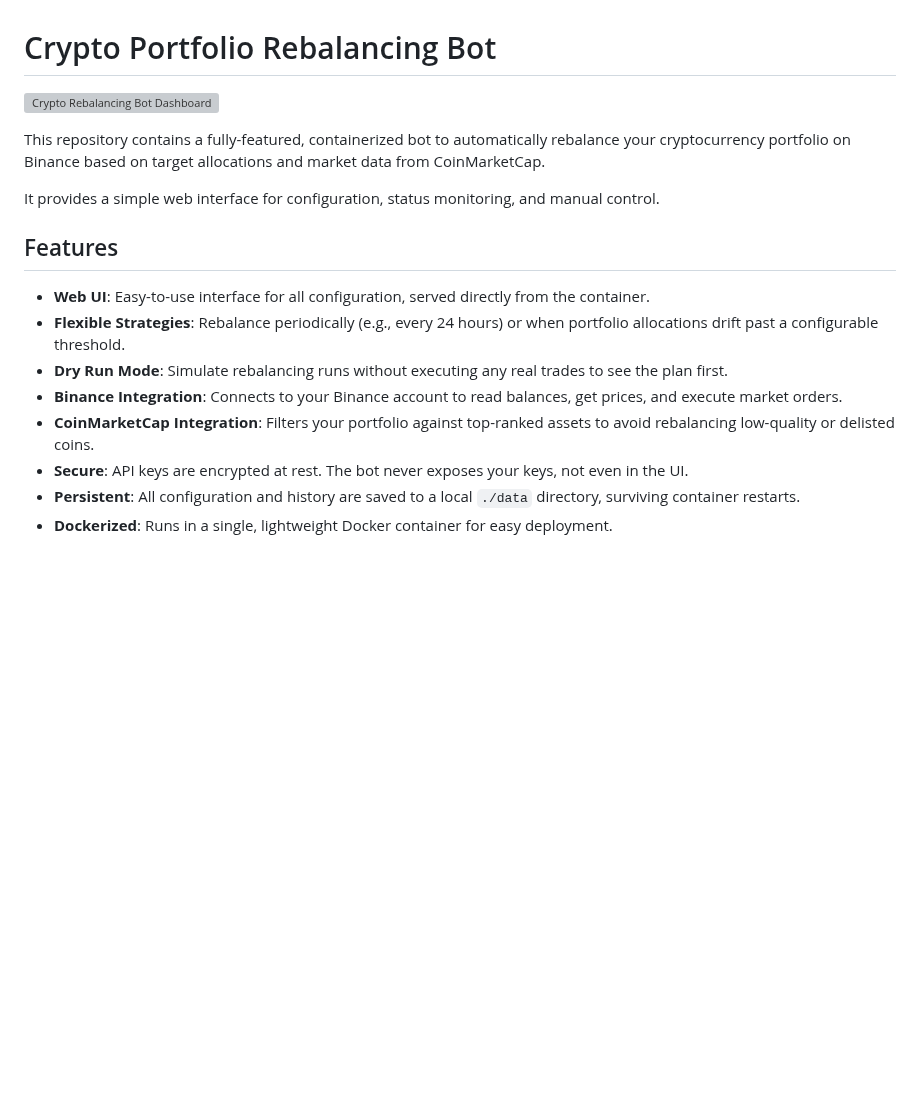
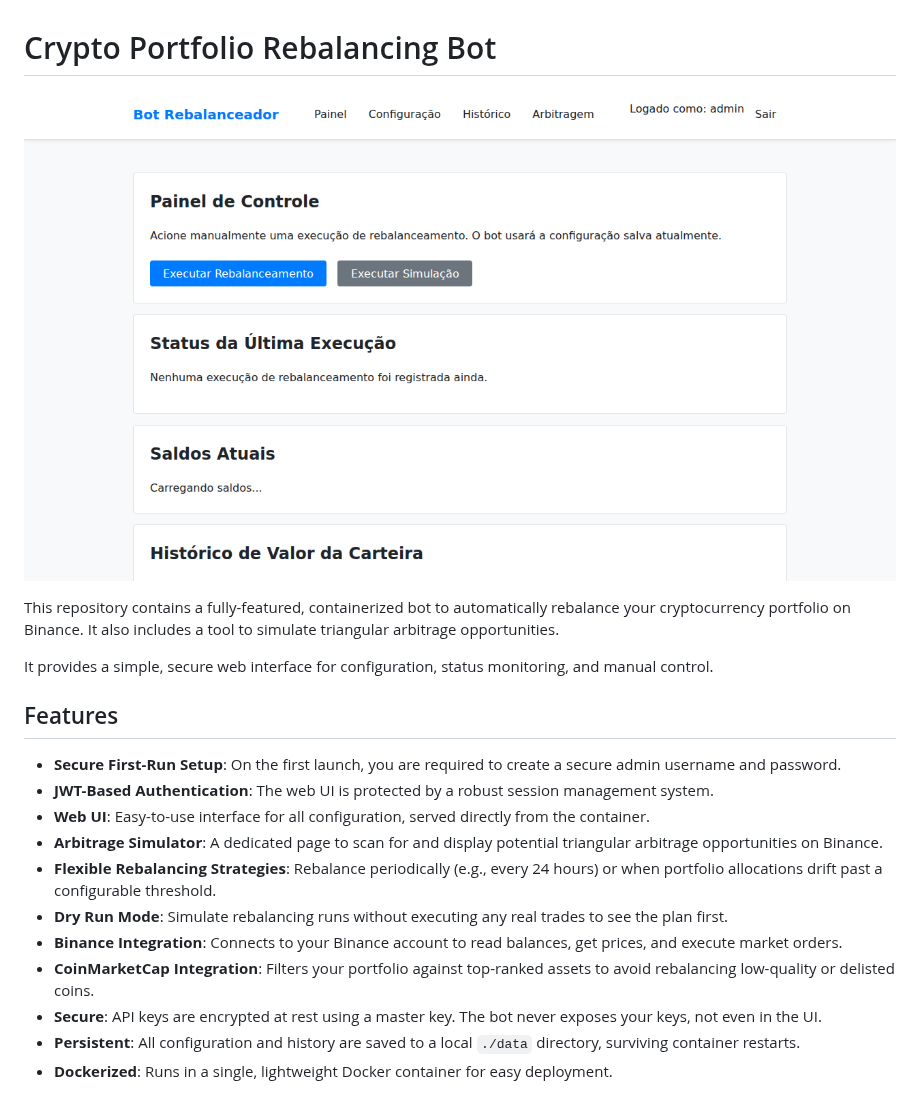
Before and after one commit to Jailtonfonseca/rebalanceamento-binance, a Markdown page: README.md, the part around one of its changes. GitHub-like rendering; pictures changed too: docs/images/dashboard-page.png (added); blank space fills up the shorter version; grey boxes are pictures that could not be loaded.

```diff
--- a/README.md
+++ b/README.md
@@ -1,18 +1,21 @@
 # Crypto Portfolio Rebalancing Bot
 
-![Crypto Rebalancing Bot Dashboard](path/to/your/image.png)
+![Crypto Rebalancing Bot Dashboard](docs/images/dashboard-page.png)
 
-This repository contains a fully-featured, containerized bot to automatically rebalance your cryptocurrency portfolio on Binance based on target allocations and market data from CoinMarketCap.
+This repository contains a fully-featured, containerized bot to automatically rebalance your cryptocurrency portfolio on Binance. It also includes a tool to simulate triangular arbitrage opportunities.
 
-It provides a simple web interface for configuration, status monitoring, and manual control.
+It provides a simple, secure web interface for configuration, status monitoring, and manual control.
 
 ## Features
 
+- **Secure First-Run Setup**: On the first launch, you are required to create a secure admin username and password.
+- **JWT-Based Authentication**: The web UI is protected by a robust session management system.
 - **Web UI**: Easy-to-use interface for all configuration, served directly from the container.
-- **Flexible Strategies**: Rebalance periodically (e.g., every 24 hours) or when portfolio allocations drift past a configurable threshold.
+- **Arbitrage Simulator**: A dedicated page to scan for and display potential triangular arbitrage opportunities on Binance.
+- **Flexible Rebalancing Strategies**: Rebalance periodically (e.g., every 24 hours) or when portfolio allocations drift past a configurable threshold.
 - **Dry Run Mode**: Simulate rebalancing runs without executing any real trades to see the plan first.
 - **Binance Integration**: Connects to your Binance account to read balances, get prices, and execute market orders.
 - **CoinMarketCap Integration**: Filters your portfolio against top-ranked assets to avoid rebalancing low-quality or delisted coins.
-- **Secure**: API keys are encrypted at rest. The bot never exposes your keys, not even in the UI.
+- **Secure**: API keys are encrypted at rest using a master key. The bot never exposes your keys, not even in the UI.
 - **Persistent**: All configuration and history are saved to a local `./data` directory, surviving container restarts.
 - **Dockerized**: Runs in a single, lightweight Docker container for easy deployment.
```
Also changed, not shown: other parts of README.md (+30 -6 lines), docs/images/arbitrage-page.png (added), docs/images/login-page.png (added), docs/images/setup-page.png (added), 1 other file.
